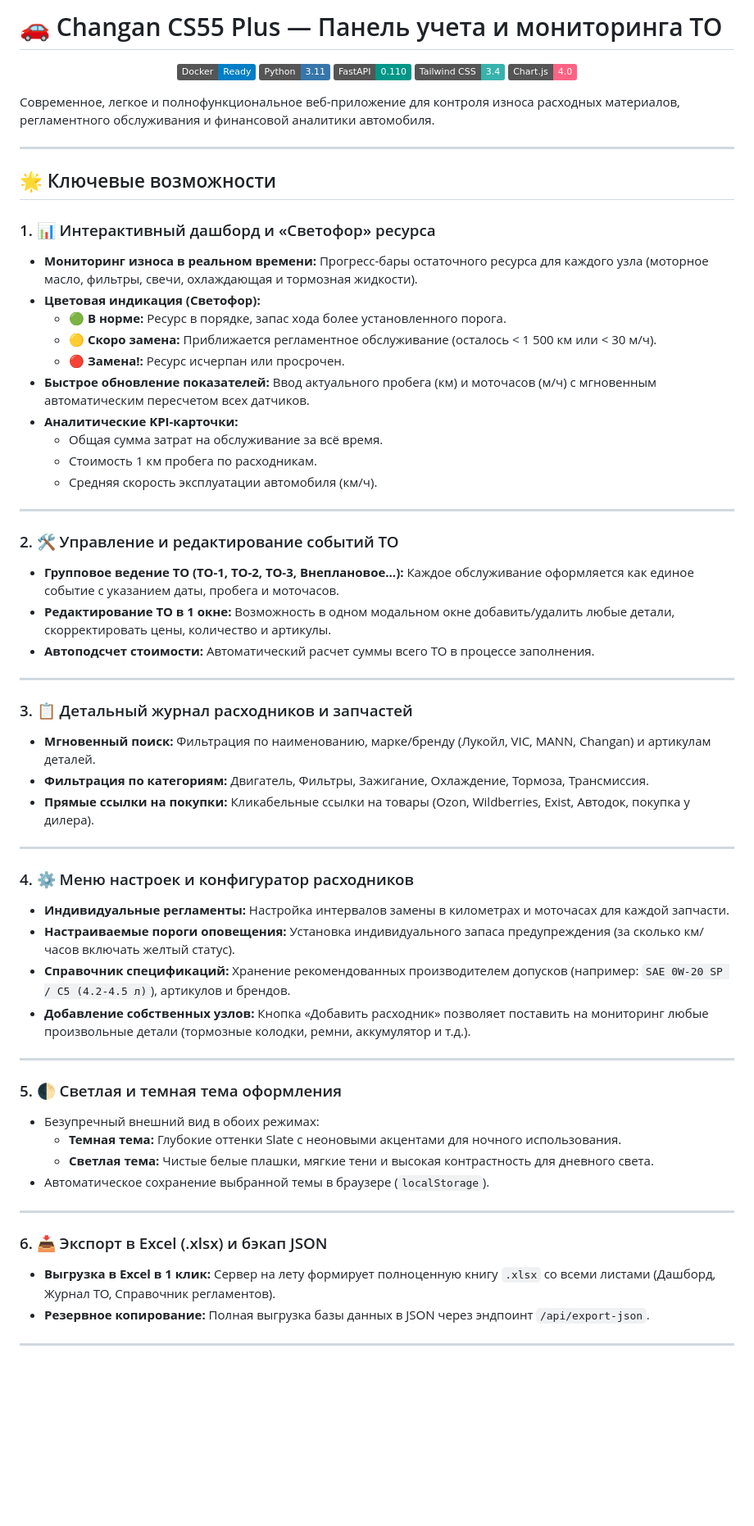
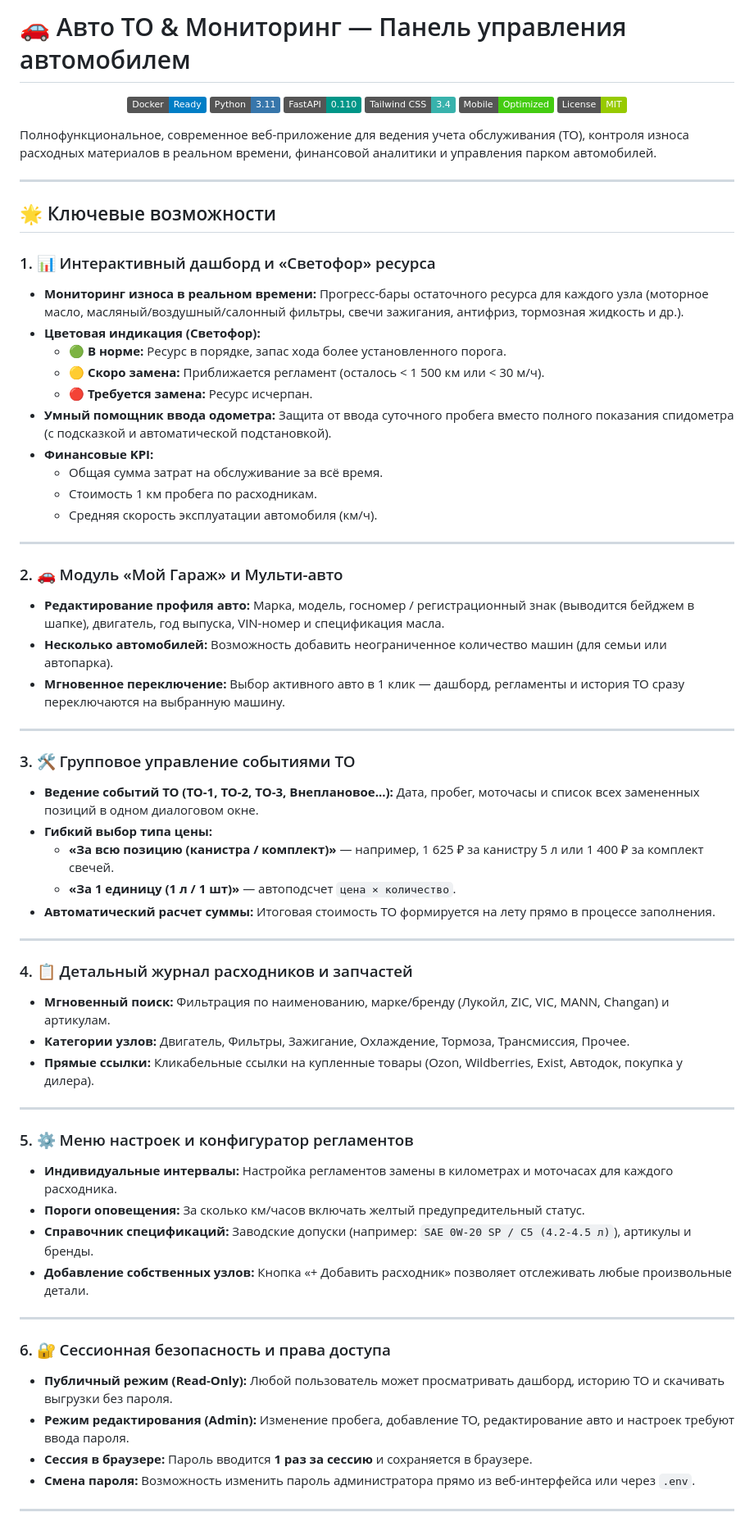
Before and after one commit to scanek/car-maintenance-app, a Markdown page: README.md, the part around one of its changes. Shown at 82% size. GitHub-like rendering; badges without logos; blank space fills up the shorter version.

Commit message:
Update comprehensive documentation with Garage, Mobile PWA, Auth, and accurate wear calculations

```diff
--- a/README.md
+++ b/README.md
@@ -1,66 +1,70 @@
-# 🚗 Changan CS55 Plus — Панель учета и мониторинга ТО
+# 🚗 Авто ТО & Мониторинг — Панель управления автомобилем
 
 <p align="center">
   <img src="https://img.shields.io/badge/Docker-Ready-blue?logo=docker&logoColor=white" alt="Docker">
   <img src="https://img.shields.io/badge/Python-3.11-3776AB?logo=python&logoColor=white" alt="Python">
   <img src="https://img.shields.io/badge/FastAPI-0.110-009688?logo=fastapi&logoColor=white" alt="FastAPI">
   <img src="https://img.shields.io/badge/Tailwind_CSS-3.4-38B2AC?logo=tailwind-css&logoColor=white" alt="Tailwind CSS">
-  <img src="https://img.shields.io/badge/Chart.js-4.0-FF6384?logo=chartdotjs&logoColor=white" alt="Chart.js">
+  <img src="https://img.shields.io/badge/Mobile-Optimized-success?logo=android&logoColor=white" alt="Mobile">
+  <img src="https://img.shields.io/badge/License-MIT-green" alt="MIT License">
 </p>
 
-Современное, легкое и полнофункциональное веб-приложение для контроля износа расходных материалов, регламентного обслуживания и финансовой аналитики автомобиля.
+Полнофункциональное, современное веб-приложение для ведения учета обслуживания (ТО), контроля износа расходных материалов в реальном времени, финансовой аналитики и управления парком автомобилей.
 
 ---
 
 ## 🌟 Ключевые возможности
 
 ### 1. 📊 Интерактивный дашборд и «Светофор» ресурса
-* **Мониторинг износа в реальном времени:** Прогресс-бары остаточного ресурса для каждого узла (моторное масло, фильтры, свечи, охлаждающая и тормозная жидкости).
+* **Мониторинг износа в реальном времени:** Прогресс-бары остаточного ресурса для каждого узла (моторное масло, масляный/воздушный/салонный фильтры, свечи зажигания, антифриз, тормозная жидкость и др.).
 * **Цветовая индикация (Светофор):**
   * 🟢 **В норме:** Ресурс в порядке, запас хода более установленного порога.
-  * 🟡 **Скоро замена:** Приближается регламентное обслуживание (осталось < 1 500 км или < 30 м/ч).
-  * 🔴 **Замена!:** Ресурс исчерпан или просрочен.
-* **Быстрое обновление показателей:** Ввод актуального пробега (км) и моточасов (м/ч) с мгновенным автоматическим пересчетом всех датчиков.
-* **Аналитические KPI-карточки:**
+  * 🟡 **Скоро замена:** Приближается регламент (осталось < 1 500 км или < 30 м/ч).
+  * 🔴 **Требуется замена:** Ресурс исчерпан.
+* **Умный помощник ввода одометра:** Защита от ввода суточного пробега вместо полного показания спидометра (с подсказкой и автоматической подстановкой).
+* **Финансовые KPI:**
   * Общая сумма затрат на обслуживание за всё время.
   * Стоимость 1 км пробега по расходникам.
   * Средняя скорость эксплуатации автомобиля (км/ч).
 
 ---
 
-### 2. 🛠 Управление и редактирование событий ТО
-* **Групповое ведение ТО (ТО-1, ТО-2, ТО-3, Внеплановое...):** Каждое обслуживание оформляется как единое событие с указанием даты, пробега и моточасов.
-* **Редактирование ТО в 1 окне:** Возможность в одном модальном окне добавить/удалить любые детали, скорректировать цены, количество и артикулы.
-* **Автоподсчет стоимости:** Автоматический расчет суммы всего ТО в процессе заполнения.
+### 2. 🚗 Модуль «Мой Гараж» и Мульти-авто
+* **Редактирование профиля авто:** Марка, модель, госномер / регистрационный знак (выводится бейджем в шапке), двигатель, год выпуска, VIN-номер и спецификация масла.
+* **Несколько автомобилей:** Возможность добавить неограниченное количество машин (для семьи или автопарка).
+* **Мгновенное переключение:** Выбор активного авто в 1 клик — дашборд, регламенты и история ТО сразу переключаются на выбранную машину.
 
 ---
 
-### 3. 📋 Детальный журнал расходников и запчастей
-* **Мгновенный поиск:** Фильтрация по наименованию, марке/бренду (Лукойл, VIC, MANN, Changan) и артикулам деталей.
-* **Фильтрация по категориям:** Двигатель, Фильтры, Зажигание, Охлаждение, Тормоза, Трансмиссия.
-* **Прямые ссылки на покупки:** Кликабельные ссылки на товары (Ozon, Wildberries, Exist, Автодок, покупка у дилера).
+### 3. 🛠 Групповое управление событиями ТО
+* **Ведение событий ТО (ТО-1, ТО-2, ТО-3, Внеплановое...):** Дата, пробег, моточасы и список всех замененных позиций в одном диалоговом окне.
+* **Гибкий выбор типа цены:**
+  * **«За всю позицию (канистра / комплект)»** — например, 1 625 ₽ за канистру 5 л или 1 400 ₽ за комплект свечей.
+  * **«За 1 единицу (1 л / 1 шт)»** — автоподсчет `цена × количество`.
+* **Автоматический расчет суммы:** Итоговая стоимость ТО формируется на лету прямо в процессе заполнения.
 
 ---
 
-### 4. ⚙️ Меню настроек и конфигуратор расходников
-* **Индивидуальные регламенты:** Настройка интервалов замены в километрах и моточасах для каждой запчасти.
-* **Настраиваемые пороги оповещения:** Установка индивидуального запаса предупреждения (за сколько км/часов включать желтый статус).
-* **Справочник спецификаций:** Хранение рекомендованных производителем допусков (например: `SAE 0W-20 SP / C5 (4.2-4.5 л)`), артикулов и брендов.
-* **Добавление собственных узлов:** Кнопка «Добавить расходник» позволяет поставить на мониторинг любые произвольные детали (тормозные колодки, ремни, аккумулятор и т.д.).
+### 4. 📋 Детальный журнал расходников и запчастей
+* **Мгновенный поиск:** Фильтрация по наименованию, марке/бренду (Лукойл, ZIC, VIC, MANN, Changan) и артикулам.
+* **Категории узлов:** Двигатель, Фильтры, Зажигание, Охлаждение, Тормоза, Трансмиссия, Прочее.
+* **Прямые ссылки:** Кликабельные ссылки на купленные товары (Ozon, Wildberries, Exist, Автодок, покупка у дилера).
 
 ---
 
-### 5. 🌓 Светлая и темная тема оформления
-* Безупречный внешний вид в обоих режимах:
-  * **Темная тема:** Глубокие оттенки Slate с неоновыми акцентами для ночного использования.
-  * **Светлая тема:** Чистые белые плашки, мягкие тени и высокая контрастность для дневного света.
-* Автоматическое сохранение выбранной темы в браузере (`localStorage`).
+### 5. ⚙️ Меню настроек и конфигуратор регламентов
+* **Индивидуальные интервалы:** Настройка регламентов замены в километрах и моточасах для каждого расходника.
+* **Пороги оповещения:** За сколько км/часов включать желтый предупредительный статус.
+* **Справочник спецификаций:** Заводские допуски (например: `SAE 0W-20 SP / C5 (4.2-4.5 л)`), артикулы и бренды.
+* **Добавление собственных узлов:** Кнопка «+ Добавить расходник» позволяет отслеживать любые произвольные детали.
 
 ---
 
-### 6. 📥 Экспорт в Excel (.xlsx) и бэкап JSON
-* **Выгрузка в Excel в 1 клик:** Сервер на лету формирует полноценную книгу `.xlsx` со всеми листами (Дашборд, Журнал ТО, Справочник регламентов).
-* **Резервное копирование:** Полная выгрузка базы данных в JSON через эндпоинт `/api/export-json`.
+### 6. 🔐 Сессионная безопасность и права доступа
+* **Публичный режим (Read-Only):** Любой пользователь может просматривать дашборд, историю ТО и скачивать выгрузки без пароля.
+* **Режим редактирования (Admin):** Изменение пробега, добавление ТО, редактирование авто и настроек требуют ввода пароля.
+* **Сессия в браузере:** Пароль вводится **1 раз за сессию** и сохраняется в браузере.
+* **Смена пароля:** Возможность изменить пароль администратора прямо из веб-интерфейса или через `.env`.
 
 ---
 
```
Also changed, not shown: other parts of README.md (+35 -39 lines).
